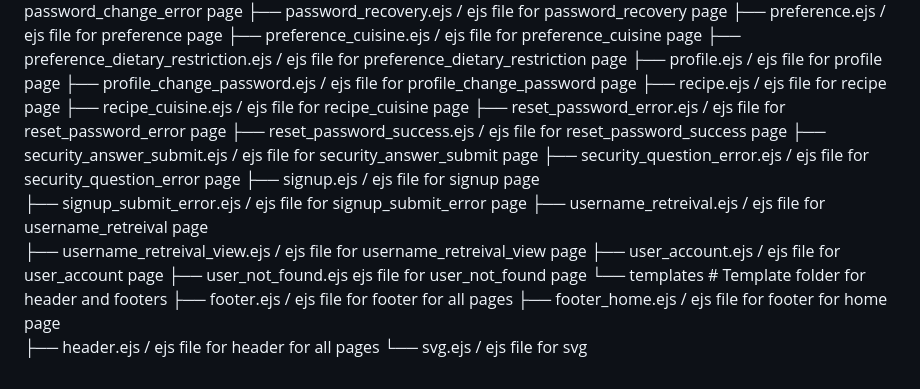
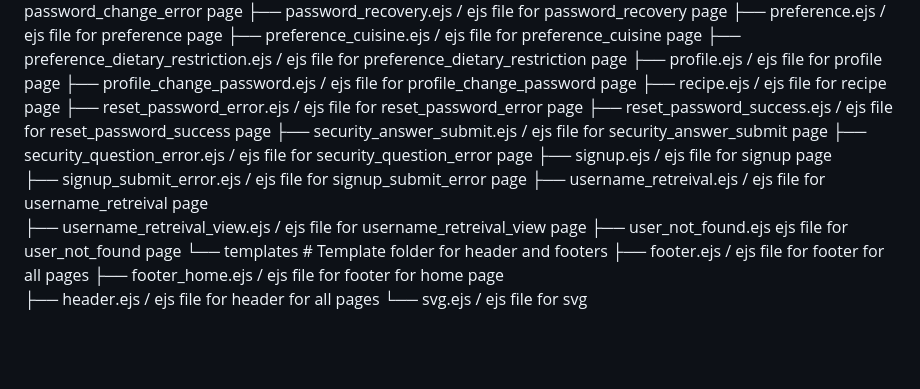
Before and after one commit to slee1070/2800-202310-DTC03, a Markdown page: README.md, the part around the change. GitHub-like rendering; blank space fills up the shorter version.

Commit message:
Modify file tree by deleting unused files

```diff
--- a/README.md
+++ b/README.md
@@ -140,7 +140,6 @@ As part of our future plans for PantryMaster, we are considering exciting featur
     ├── profile.ejs                             / ejs file for profile page
     ├── profile_change_password.ejs             / ejs file for profile_change_password page
     ├── recipe.ejs                              / ejs file for recipe page
-    ├── recipe_cuisine.ejs                      / ejs file for recipe_cuisine page
     ├── reset_password_error.ejs                / ejs file for reset_password_error page
     ├── reset_password_success.ejs              / ejs file for reset_password_success page
     ├── security_answer_submit.ejs              / ejs file for security_answer_submit page
@@ -149,7 +148,6 @@ As part of our future plans for PantryMaster, we are considering exciting featur
     ├── signup_submit_error.ejs                 / ejs file for signup_submit_error page
     ├── username_retreival.ejs                  / ejs file for username_retreival page
     ├── username_retreival_view.ejs             / ejs file for username_retreival_view page
-    ├── user_account.ejs                        / ejs file for user_account page
     ├── user_not_found.ejs                       ejs file for user_not_found page
     └── templates                           # Template folder for header and footers
         ├── footer.ejs                          / ejs file for footer for all pages
```
